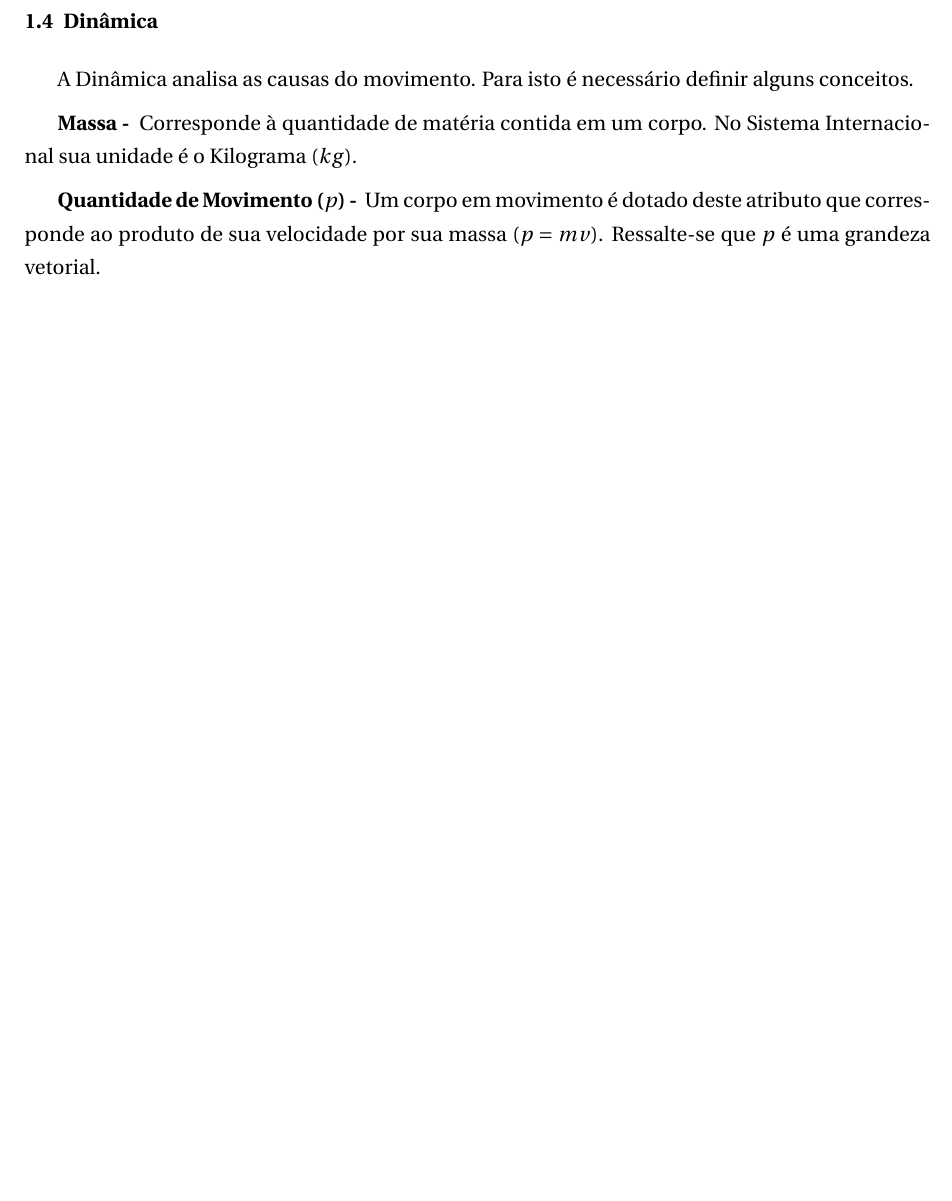
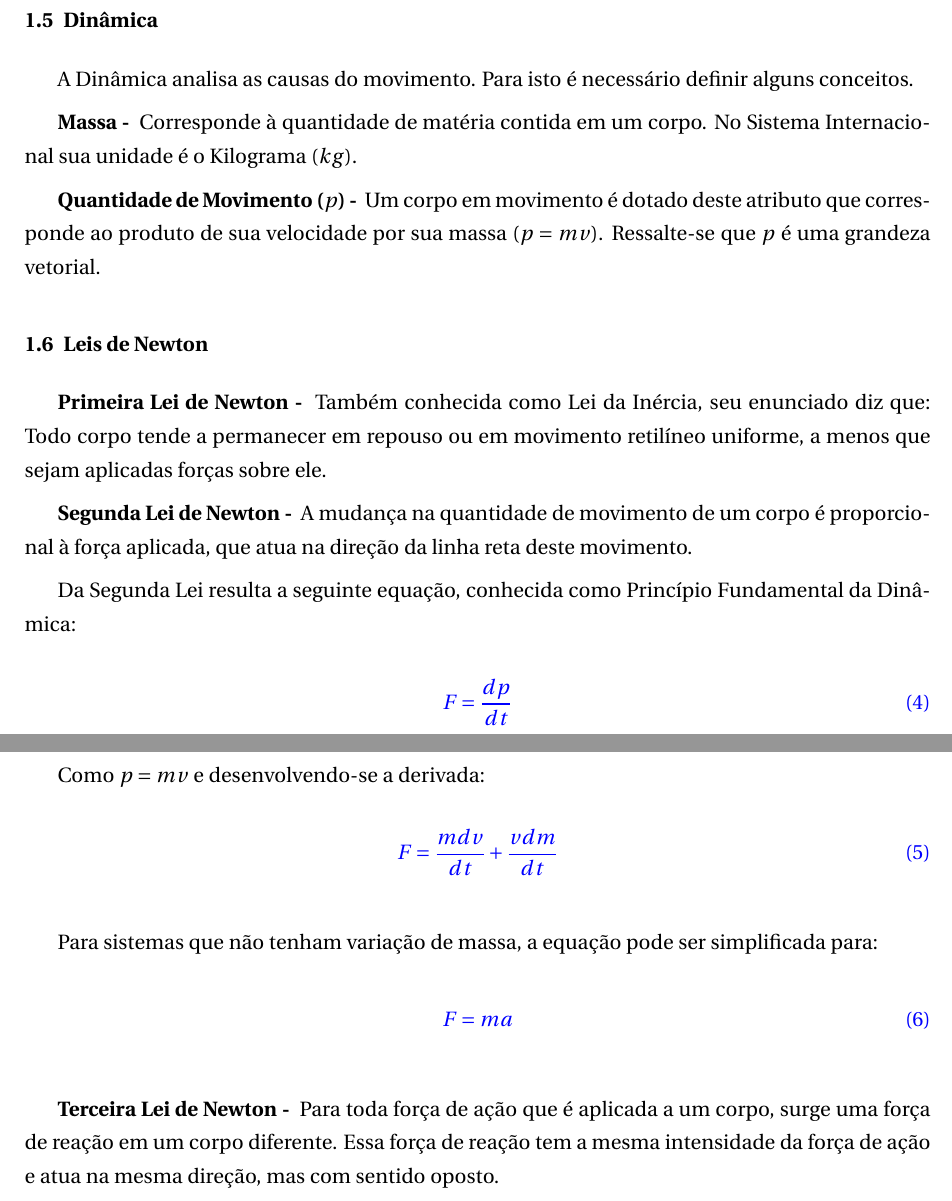
Before and after one commit to acarlos01sc/calculo, a LaTeX thesis (mecanica.tex): part of page 9 of 9 before the commit and two parts of pages 10 and 11 of 11 after it, the two joined at a grey line, cut so that both start at the same text, the shorter picture padded with empty space. Compiled offline with pdfLaTeX.

Commit message:
Dinamica

```diff
--- a/mecanica.tex
+++ b/mecanica.tex
@@ -283,4 +318,33 @@ A Dinâmica analisa as causas do movimento. Para isto é necessário definir alg
 
 \textbf{Quantidade de Movimento ($p$) - } Um corpo em movimento é dotado deste atributo que corresponde ao produto de sua velocidade por sua massa ($p = mv$). Ressalte-se que $p$ é uma grandeza vetorial.
 
+\subsection{Leis de Newton}
+
+\textbf{Primeira Lei de Newton - } Também conhecida como Lei da Inércia, seu enunciado diz que: Todo corpo tende a permanecer em repouso ou em movimento retilíneo uniforme, a menos que sejam aplicadas forças sobre ele.
+
+\textbf{Segunda Lei de Newton - } A mudança na quantidade de movimento de um corpo é proporcional à força aplicada, que atua na direção da linha reta deste movimento.
+
+Da Segunda Lei resulta a seguinte equação, conhecida como Princípio Fundamental da Dinâmica:
+
+\begin{equation}
+    \color{blue}
+    F = \frac{dp}{dt}
+\end{equation}
+
+Como $p = mv$ e desenvolvendo-se a derivada:
+
+\begin{equation}
+    \color{blue}
+    F = \frac{mdv}{dt} + \frac{vdm}{dt}
+\end{equation}
+
+Para sistemas que não tenham variação de massa, a equação pode ser simplificada para:
+
+\begin{equation}
+    \color{blue}
+    F = ma
+\end{equation}
+
+\textbf{Terceira Lei de Newton - } Para toda força de ação que é aplicada a um corpo, surge uma força de reação em um corpo diferente. Essa força de reação tem a mesma intensidade da força de ação e atua na mesma direção, mas com sentido oposto.
+
 \end{document}
```
Also changed, not shown: fig/Circulo.png (added), mecanica.tex (35 more changed lines).
